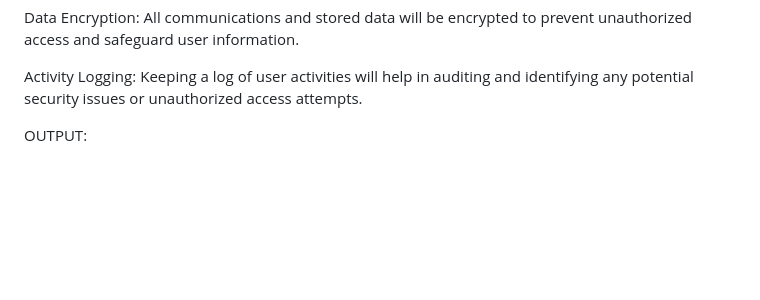
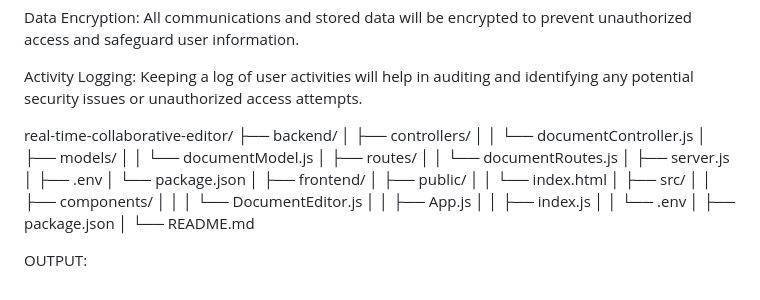
Before and after one commit to Shekhar15K/REAL-TIME-COLLABORATIVE-DOCUMENT-EDITOR, a Markdown page: README.md, the part around the change. GitHub-like rendering; blank space fills up the shorter version.

```diff
--- a/README.md
+++ b/README.md
@@ -66,5 +66,31 @@ Data Encryption: All communications and stored data will be encrypted to prevent
 
 Activity Logging: Keeping a log of user activities will help in auditing and identifying any potential security issues or unauthorized access attempts.
 
+real-time-collaborative-editor/
+├── backend/
+│   ├── controllers/
+│   │   └── documentController.js
+│   ├── models/
+│   │   └── documentModel.js
+│   ├── routes/
+│   │   └── documentRoutes.js
+│   ├── server.js
+│   ├── .env
+│   └── package.json
+│
+├── frontend/
+│   ├── public/
+│   │   └── index.html
+│   ├── src/
+│   │   ├── components/
+│   │   │   └── DocumentEditor.js
+│   │   ├── App.js
+│   │   ├── index.js
+│   │   └── .env
+│   ├── package.json
+│
+└── README.md
+
+
 
 OUTPUT:
```
